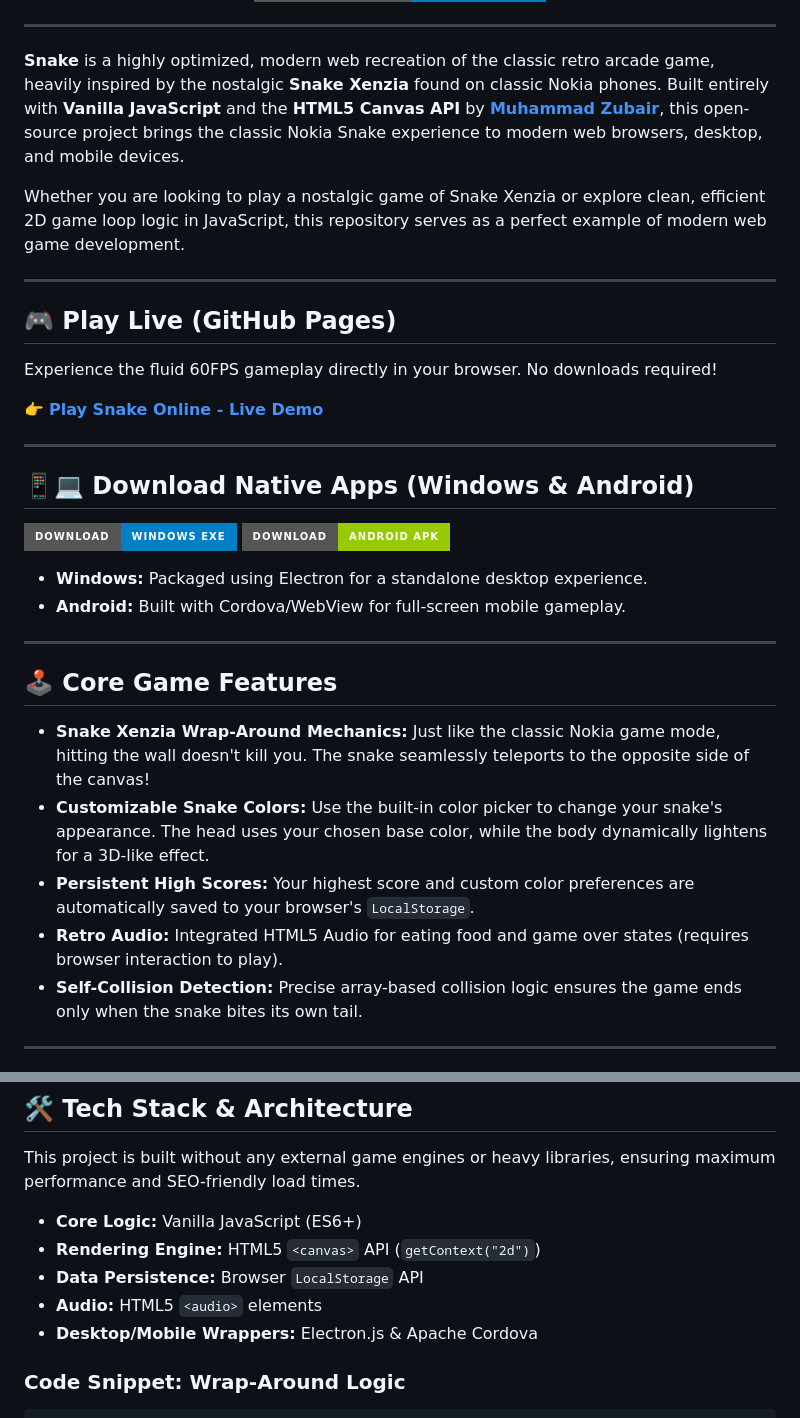
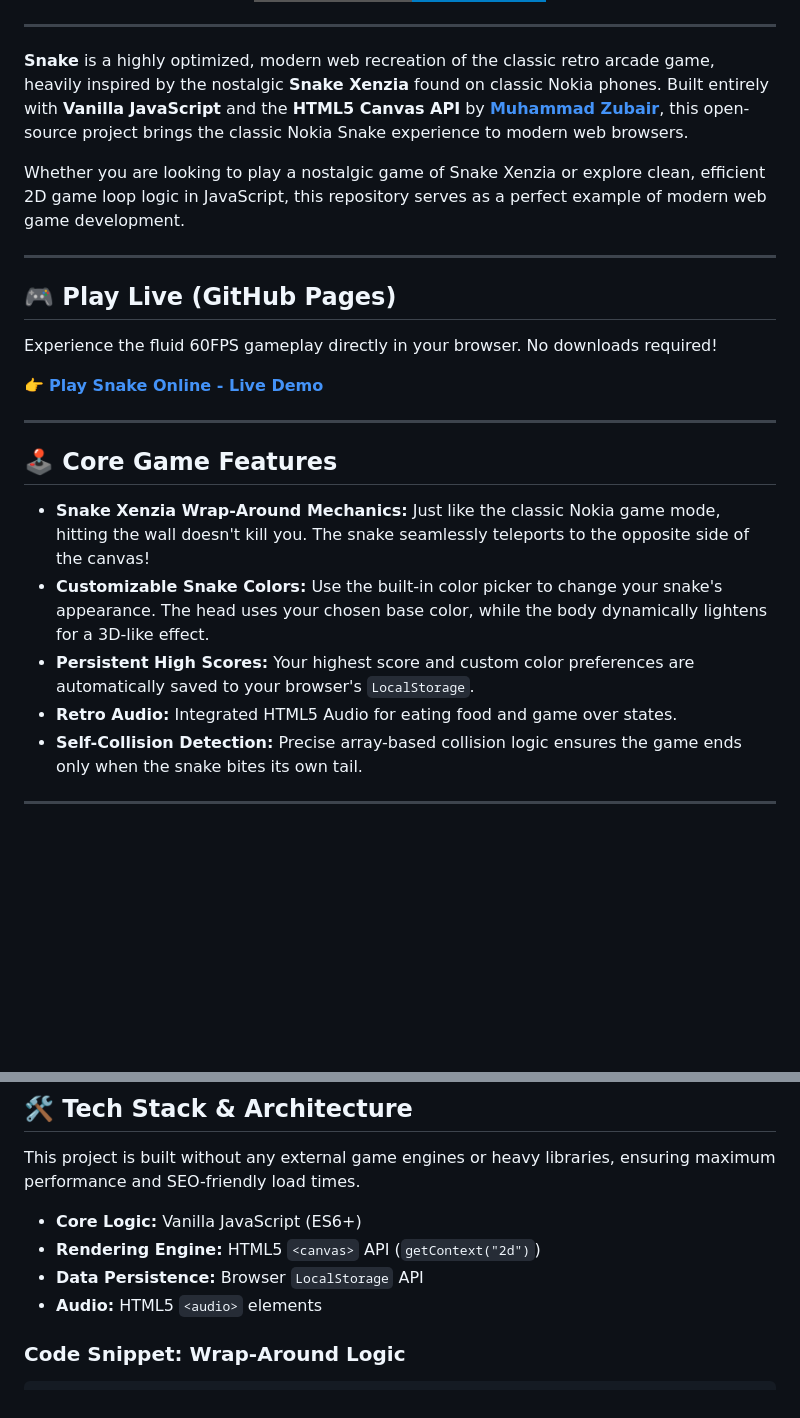
Before and after one commit to Muhammad-Zubair796/snake-game, a Markdown page: README.md, 2 parts joined by grey strips. Rendered like a GitHub page; badges without logos; blank space fills up the shorter version.

Commit message:
Removed exe and apk download links

```diff
--- a/README.md
+++ b/README.md
@@ -14,7 +14,7 @@
 
 ---
 
-**Snake** is a highly optimized, modern web recreation of the classic retro arcade game, heavily inspired by the nostalgic **Snake Xenzia** found on classic Nokia phones. Built entirely with **Vanilla JavaScript** and the **HTML5 Canvas API** by **[Muhammad Zubair](https://www.mzubair.online)**, this open-source project brings the classic Nokia Snake experience to modern web browsers, desktop, and mobile devices.
+**Snake** is a highly optimized, modern web recreation of the classic retro arcade game, heavily inspired by the nostalgic **Snake Xenzia** found on classic Nokia phones. Built entirely with **Vanilla JavaScript** and the **HTML5 Canvas API** by **[Muhammad Zubair](https://www.mzubair.online)**, this open-source project brings the classic Nokia Snake experience to modern web browsers.
 
 Whether you are looking to play a nostalgic game of Snake Xenzia or explore clean, efficient 2D game loop logic in JavaScript, this repository serves as a perfect example of modern web game development.
 
@@ -28,22 +28,12 @@ Experience the fluid 60FPS gameplay directly in your browser. No downloads requi
 
 ---
 
-## 📱💻 Download Native Apps (Windows & Android)
-
-[![Download EXE](https://img.shields.io/badge/Download-Windows_EXE-blue?style=for-the-badge&logo=windows)](https://github.com/Muhammad-Zubair796/snake-game/releases/download/v1.0.0/Snake.by.M.Zubair.1.0.0.exe)
-[![Download APK](https://img.shields.io/badge/Download-Android_APK-green?style=for-the-badge&logo=android)](https://github.com/Muhammad-Zubair796/snake-game/releases/download/v1.0.0/Snake.apk)
-
-*   **Windows:** Packaged using Electron for a standalone desktop experience.
-*   **Android:** Built with Cordova/WebView for full-screen mobile gameplay.
-
----
-
 ## 🕹️ Core Game Features
 
 *   **Snake Xenzia Wrap-Around Mechanics:** Just like the classic Nokia game mode, hitting the wall doesn't kill you. The snake seamlessly teleports to the opposite side of the canvas!
 *   **Customizable Snake Colors:** Use the built-in color picker to change your snake's appearance. The head uses your chosen base color, while the body dynamically lightens for a 3D-like effect.
 *   **Persistent High Scores:** Your highest score and custom color preferences are automatically saved to your browser's `LocalStorage`.
-*   **Retro Audio:** Integrated HTML5 Audio for eating food and game over states (requires browser interaction to play).
+*   **Retro Audio:** Integrated HTML5 Audio for eating food and game over states.
 *   **Self-Collision Detection:** Precise array-based collision logic ensures the game ends only when the snake bites its own tail.
 
 ---
@@ -66,7 +56,6 @@ This project is built without any external game engines or heavy libraries, ensu
 *   **Rendering Engine:** HTML5 `<canvas>` API (`getContext("2d")`)
 *   **Data Persistence:** Browser `LocalStorage` API
 *   **Audio:** HTML5 `<audio>` elements
-*   **Desktop/Mobile Wrappers:** Electron.js & Apache Cordova
 
 ### Code Snippet: Wrap-Around Logic
 <pre><code>// Seamlessly wrap the snake around the canvas edges
```
Also changed, not shown: other parts of README.md (+1 -1 lines).
